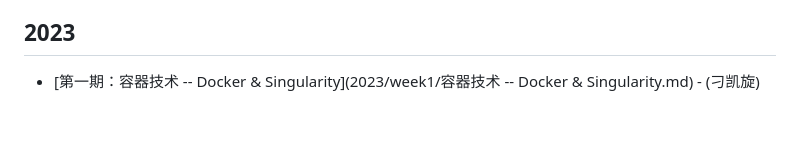
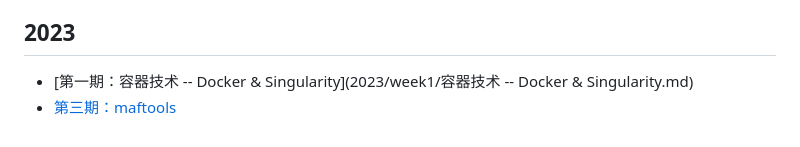
Before and after one commit to XSLiuLab/Workshop, a Markdown page: README.md, the part around the change. Rendered like a GitHub page.

```diff
--- a/README.md
+++ b/README.md
@@ -64,4 +64,5 @@ GitHub 在线阅读网址：<https://xsliulab.github.io/Workshop/>
 
 ## 2023
 
-- [第一期：容器技术 -- Docker & Singularity](2023/week1/容器技术 -- Docker & Singularity.md) - (刁凯旋)
+- [第一期：容器技术 -- Docker & Singularity](2023/week1/容器技术 -- Docker & Singularity.md)
+- [第三期：maftools](2022/week3/maftools使用方法.md)
```
